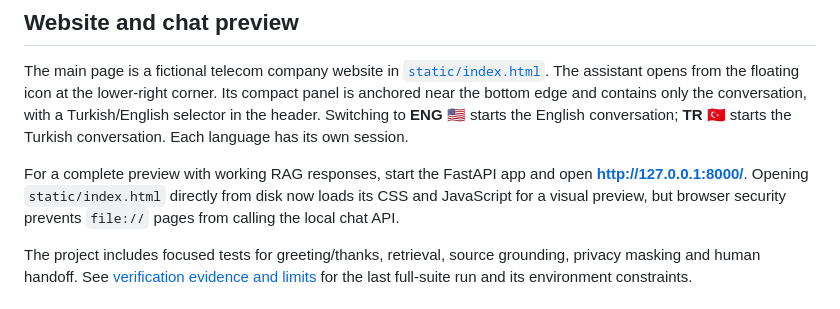
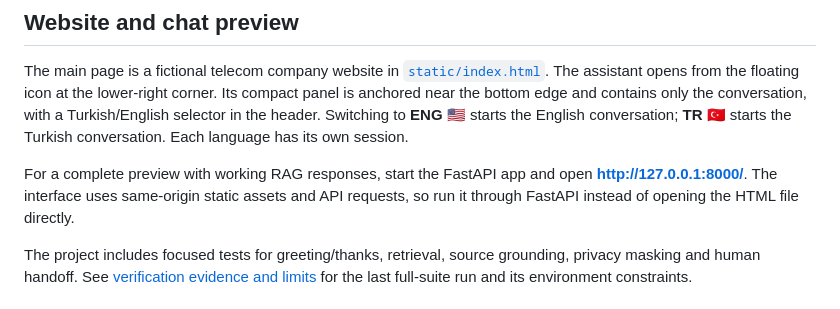
Before and after one commit to GokceKahraman/telcoai-enterprise-agent, a Markdown page: README.md, the part around the change. Rendered like a GitHub page.

Commit message:
Clarify FastAPI preview requirements

```diff
--- a/README.md
+++ b/README.md
@@ -12,7 +12,7 @@ The demo website now presents DemoTel as a fictional consumer telecom brand. Ope
 
 The main page is a fictional telecom company website in [`static/index.html`](static/index.html). The assistant opens from the floating icon at the lower-right corner. Its compact panel is anchored near the bottom edge and contains only the conversation, with a Turkish/English selector in the header. Switching to **ENG 🇺🇸** starts the English conversation; **TR 🇹🇷** starts the Turkish conversation. Each language has its own session.
 
-For a complete preview with working RAG responses, start the FastAPI app and open **http://127.0.0.1:8000/**. Opening `static/index.html` directly from disk now loads its CSS and JavaScript for a visual preview, but browser security prevents `file://` pages from calling the local chat API.
+For a complete preview with working RAG responses, start the FastAPI app and open **http://127.0.0.1:8000/**. The interface uses same-origin static assets and API requests, so run it through FastAPI instead of opening the HTML file directly.
 
 The project includes focused tests for greeting/thanks, retrieval, source grounding, privacy masking and human handoff. See [verification evidence and limits](docs/verification.md) for the last full-suite run and its environment constraints.
 
```
